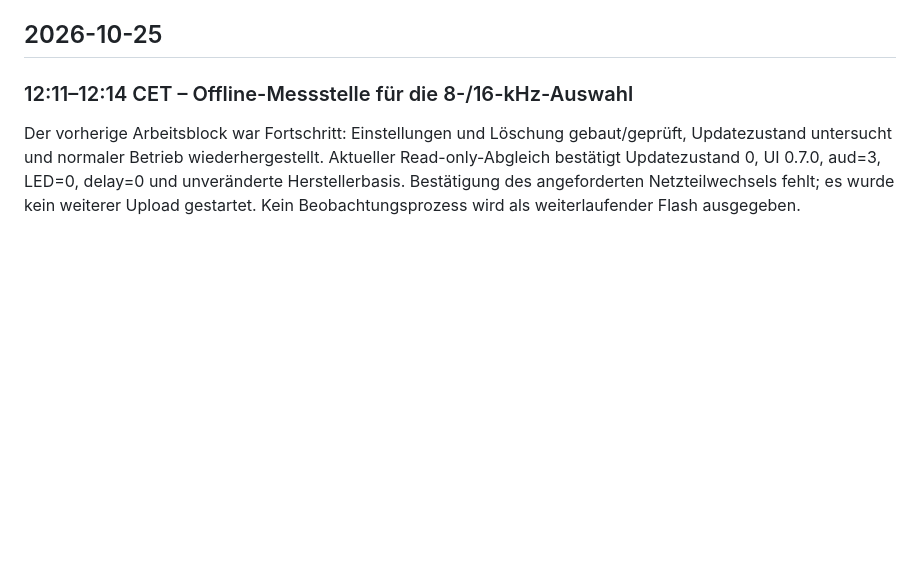
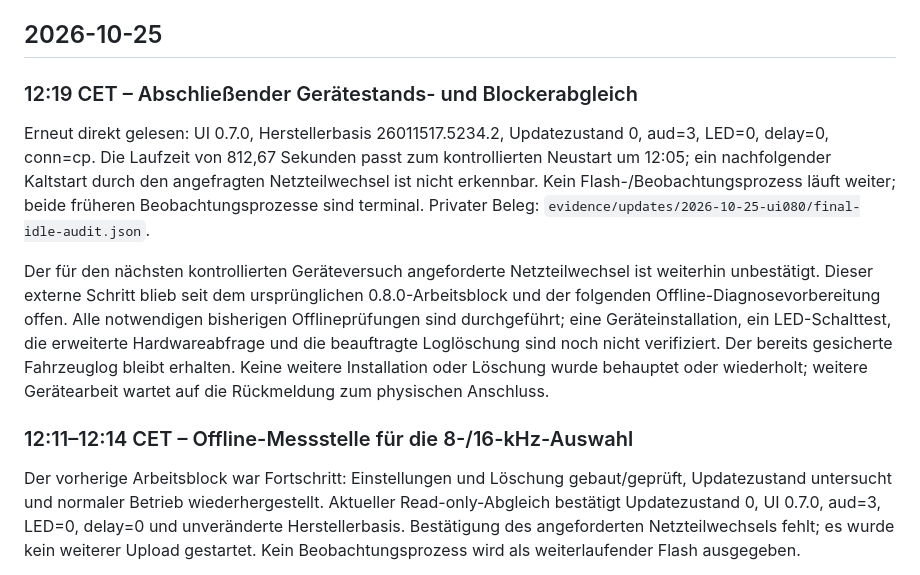
Before and after one commit to kamohy/smartbox-carplay, a Markdown page: PROJECT_DOCUMENTATION.md, the part around one of its changes. Drawn GitHub-style; blank space fills up the shorter version.

Commit message:
Record idle device audit and outstanding physical test prerequisite

```diff
--- a/PROJECT_DOCUMENTATION.md
+++ b/PROJECT_DOCUMENTATION.md
@@ -5,5 +5,11 @@ Stand: 2026-10-25 12:14 CET
 
 ## 2026-10-25
+
+### 12:19 CET – Abschließender Gerätestands- und Blockerabgleich
+
+Erneut direkt gelesen: UI 0.7.0, Herstellerbasis 26011517.5234.2, Updatezustand 0, aud=3, LED=0, delay=0, conn=cp. Die Laufzeit von 812,67 Sekunden passt zum kontrollierten Neustart um 12:05; ein nachfolgender Kaltstart durch den angefragten Netzteilwechsel ist nicht erkennbar. Kein Flash-/Beobachtungsprozess läuft weiter; beide früheren Beobachtungsprozesse sind terminal. Privater Beleg: `evidence/updates/2026-10-25-ui080/final-idle-audit.json`.
+
+Der für den nächsten kontrollierten Geräteversuch angeforderte Netzteilwechsel ist weiterhin unbestätigt. Dieser externe Schritt blieb seit dem ursprünglichen 0.8.0-Arbeitsblock und der folgenden Offline-Diagnosevorbereitung offen. Alle notwendigen bisherigen Offlineprüfungen sind durchgeführt; eine Geräteinstallation, ein LED-Schalttest, die erweiterte Hardwareabfrage und die beauftragte Loglöschung sind noch nicht verifiziert. Der bereits gesicherte Fahrzeuglog bleibt erhalten. Keine weitere Installation oder Löschung wurde behauptet oder wiederholt; weitere Gerätearbeit wartet auf die Rückmeldung zum physischen Anschluss.
 
 ### 12:11–12:14 CET – Offline-Messstelle für die 8-/16-kHz-Auswahl
 
```
Also changed, not shown: other parts of PROJECT_DOCUMENTATION.md (+1 -1 lines).
